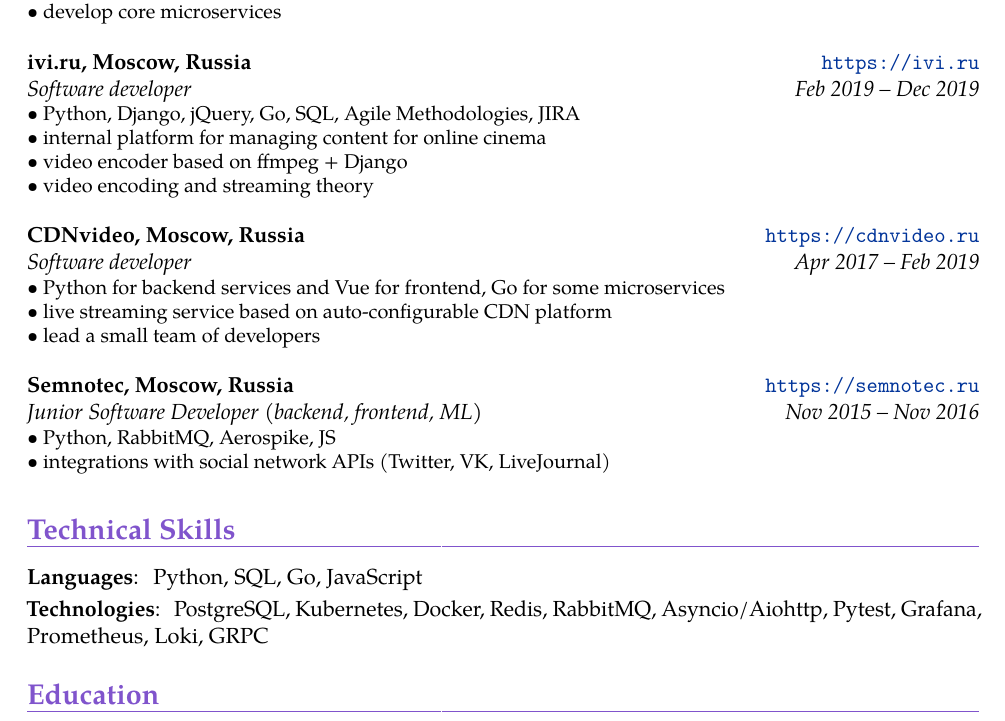
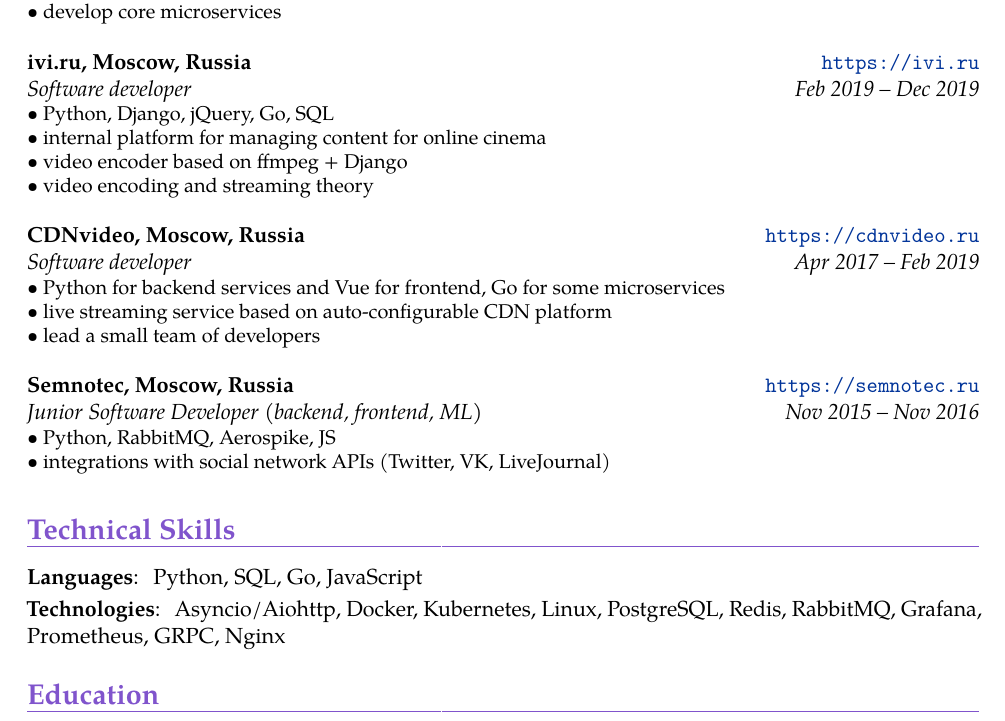
Before and after one commit to aleksandr-kiriushin/cv, a LaTeX CV (cv.tex): part of the page, cut so that both start at the same text. Compiled offline with pdfLaTeX.

```diff
--- a/cv.tex
+++ b/cv.tex
@@ -14,7 +14,6 @@
 \address{}{Limassol, Cyprus}
 \email{ak@everalerta.com}
 \phone[mobile]{+357 95 168 929}
-\photo[64pt][0.4pt]{avatar.jpeg}
 
 \makeatletter
 \renewcommand*{\bibliographyitemlabel}{\@biblabel{\arabic{enumiv}}}
@@ -39,31 +39,34 @@
     {Feb 2019 – Dec 2019}
     {Software developer}
     {ivi.ru, Moscow, Russia}
-  {\newline{}\url{https://ivi.ru}}{}
+    {\url{https://ivi.ru}}
+    {}
     {
-    • Python, Django, jQuery, Go, SQL, Agile Methodologies, JIRA\newline{}
-    • internal platform for managing content for online cinema\newline{}
-    • video encoder based on ffmpeg + Django\newline{}
-    • video encoding and streaming theory\newline{}
+      • Python, Django, jQuery, Go, SQL \newline{}
+      • internal platform for managing content for online cinema \newline{}
+      • video encoder based on ffmpeg + Django \newline{}
+      • video encoding and streaming theory \newline{}
     }
   \cventry
     {Apr 2017 – Feb 2019}
     {Software developer}
     {CDNvideo, Moscow, Russia}
-  {\newline{}\url{https://cdnvideo.ru}}{}
+    {\url{https://cdnvideo.ru}}
+    {}
     {
-    • Python for backend services and Vue for frontend, Go for some microservices\newline{}
-    • live streaming service based on auto-configurable CDN platform\newline{}
-    • lead a small team of developers\newline{}
+      • Python for backend services and Vue for frontend, Go for some microservices \newline{}
+      • live streaming service based on auto-configurable CDN platform \newline{}
+      • lead a small team of developers \newline{}
     }
   \cventry
     {Nov 2015 – Nov 2016}
     {Junior Software Developer (backend, frontend, ML)}
     {Semnotec, Moscow, Russia}
-  {\newline{}\url{https://semnotec.ru}}{}
+    {\url{https://semnotec.ru}}
+    {}
     {
-    • Python, RabbitMQ, Aerospike, JS\newline{}
-    • integrations with social network APIs (Twitter, VK, LiveJournal)\newline{}
+      • Python, RabbitMQ, Aerospike, JS \newline{}
+      • integrations with social network APIs (Twitter, VK, LiveJournal) \newline{}
     }
 
 \section{Technical Skills}
@@ -76,17 +79,17 @@
     }
   \cvline
     {Technologies}{
+      Asyncio/Aiohttp,
+      Docker,
+      Kubernetes,
+      Linux,
       PostgreSQL,
-    Kubernetes,
-    Docker,
       Redis,
       RabbitMQ,
-    Asyncio/Aiohttp,
-    Pytest,
       Grafana,
       Prometheus,
-    Loki,
-    GRPC
+      GRPC,
+      Nginx
     }
 
 \section{Education}
```
Also changed, not shown: cv.tex (3 more changed lines). Lines whose indentation alone changed are shown as unchanged.
